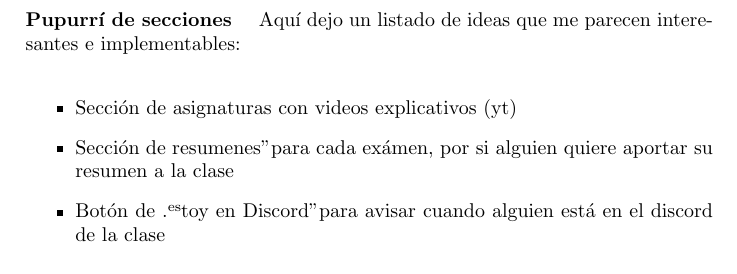
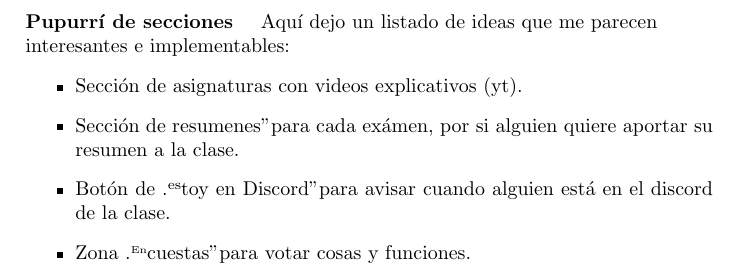
Before and after one commit to Oussamaosman02/TFG, a LaTeX document (ideas/asier/docs/index.tex): part of page 4 of 4, cut so that both start at the same text. Compiled offline with pdfLaTeX.

Commit message:
Adding new setion idea on ASIeR

```diff
--- a/ideas/asier/docs/index.tex
+++ b/ideas/asier/docs/index.tex
@@ -109,10 +109,11 @@ de datos y una vez eso, ya estaría añadida dicha información, con una contras
 y usuario que solo ellos saben.
 
 \paragraph{Pupurrí de secciones }
-Aquí dejo un listado de ideas que me parecen interesantes e implementables:\\
+Aquí dejo un listado de ideas que me parecen\\ interesantes e implementables:
 \begin{itemize}
-    \item Sección de asignaturas con videos explicativos (yt)
-    \item Sección de "resumenes" para cada exámen, por si alguien quiere aportar su resumen a la clase
-    \item Botón de "estoy en Discord" para avisar cuando alguien está en el discord de la clase
+    \item Sección de asignaturas con videos explicativos (yt).
+    \item Sección de "resumenes" para cada exámen, por si alguien quiere aportar su resumen a la clase.
+    \item Botón de "estoy en Discord" para avisar cuando alguien está en el discord de la clase.
+    \item Zona "Encuestas" para votar cosas y funciones.
 \end{itemize}
 \end{document}
```
Also changed, not shown: ideas/asier/docs/index.pdf, 1 other file.
